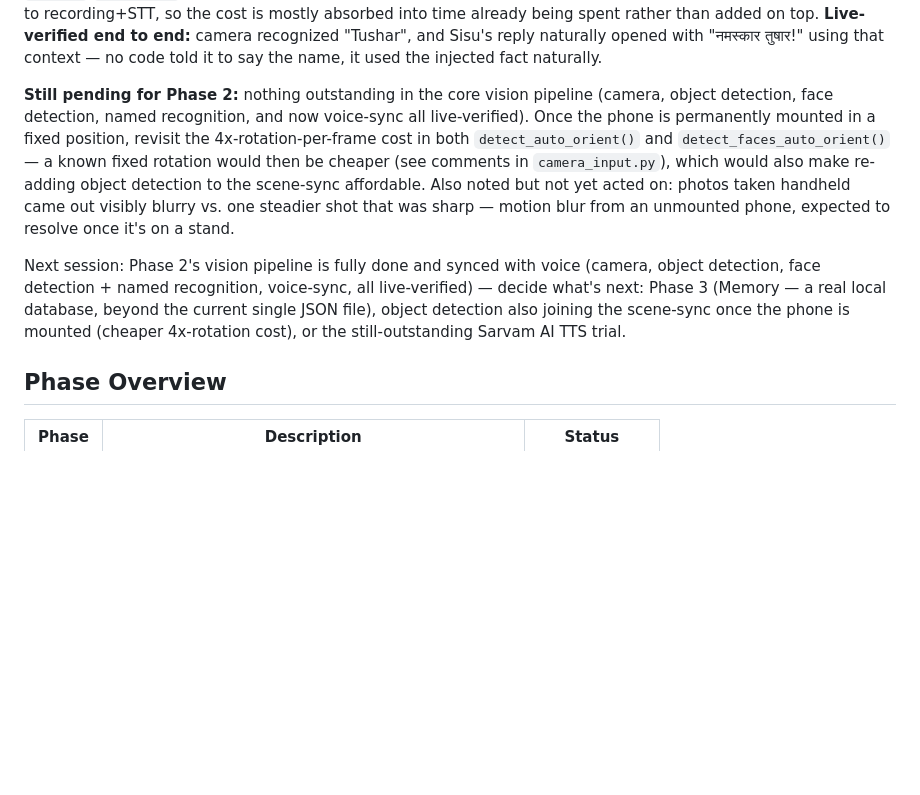
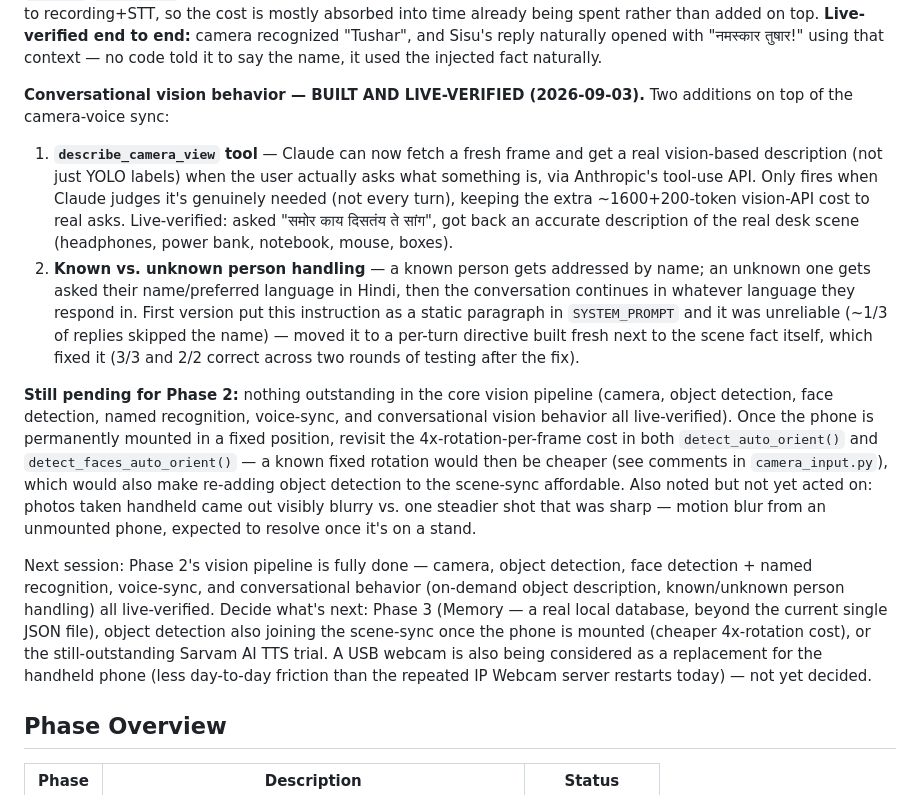
Before and after one commit to TuRaing/TURION_ROBO, a Markdown page: Doc/project_status.md, the part around one of its changes. GitHub-like rendering; blank space fills up the shorter version.

```diff
--- a/Doc/project_status.md
+++ b/Doc/project_status.md
@@ -27,9 +27,13 @@ Last updated: 2026-09-03, 21:56
 
 **Camera synced with the voice loop — BUILT AND LIVE-VERIFIED (2026-09-03).** `turion/vision/scene_context.py` gives Sisu a one-line "who's in front of the camera" glance each turn, injected into `think()`'s system prompt via a new optional `scene` parameter. Face recognition only (not object detection too) — measured live at 8.66s for both together on the still-handheld phone (each detector needs its own 4-rotation check), too slow to add to every turn; face-only roughly halves that (~4.5s warm). To hide even that: `main.py`/`gui/app.py` now fetch it in a background thread starting the moment the wake word fires, running parallel to recording+STT, so the cost is mostly absorbed into time already being spent rather than added on top. **Live-verified end to end:** camera recognized "Tushar", and Sisu's reply naturally opened with "नमस्कार तुषार!" using that context — no code told it to say the name, it used the injected fact naturally.
 
-**Still pending for Phase 2:** nothing outstanding in the core vision pipeline (camera, object detection, face detection, named recognition, and now voice-sync all live-verified). Once the phone is permanently mounted in a fixed position, revisit the 4x-rotation-per-frame cost in both `detect_auto_orient()` and `detect_faces_auto_orient()` — a known fixed rotation would then be cheaper (see comments in `camera_input.py`), which would also make re-adding object detection to the scene-sync affordable. Also noted but not yet acted on: photos taken handheld came out visibly blurry vs. one steadier shot that was sharp — motion blur from an unmounted phone, expected to resolve once it's on a stand.
+**Conversational vision behavior — BUILT AND LIVE-VERIFIED (2026-09-03).** Two additions on top of the camera-voice sync:
+1. **`describe_camera_view` tool** — Claude can now fetch a fresh frame and get a real vision-based description (not just YOLO labels) when the user actually asks what something is, via Anthropic's tool-use API. Only fires when Claude judges it's genuinely needed (not every turn), keeping the extra ~1600+200-token vision-API cost to real asks. Live-verified: asked "समोर काय दिसतंय ते सांग", got back an accurate description of the real desk scene (headphones, power bank, notebook, mouse, boxes).
+2. **Known vs. unknown person handling** — a known person gets addressed by name; an unknown one gets asked their name/preferred language in Hindi, then the conversation continues in whatever language they respond in. First version put this instruction as a static paragraph in `SYSTEM_PROMPT` and it was unreliable (~1/3 of replies skipped the name) — moved it to a per-turn directive built fresh next to the scene fact itself, which fixed it (3/3 and 2/2 correct across two rounds of testing after the fix).
 
-Next session: Phase 2's vision pipeline is fully done and synced with voice (camera, object detection, face detection + named recognition, voice-sync, all live-verified) — decide what's next: Phase 3 (Memory — a real local database, beyond the current single JSON file), object detection also joining the scene-sync once the phone is mounted (cheaper 4x-rotation cost), or the still-outstanding Sarvam AI TTS trial.
+**Still pending for Phase 2:** nothing outstanding in the core vision pipeline (camera, object detection, face detection, named recognition, voice-sync, and conversational vision behavior all live-verified). Once the phone is permanently mounted in a fixed position, revisit the 4x-rotation-per-frame cost in both `detect_auto_orient()` and `detect_faces_auto_orient()` — a known fixed rotation would then be cheaper (see comments in `camera_input.py`), which would also make re-adding object detection to the scene-sync affordable. Also noted but not yet acted on: photos taken handheld came out visibly blurry vs. one steadier shot that was sharp — motion blur from an unmounted phone, expected to resolve once it's on a stand.
+
+Next session: Phase 2's vision pipeline is fully done — camera, object detection, face detection + named recognition, voice-sync, and conversational behavior (on-demand object description, known/unknown person handling) all live-verified. Decide what's next: Phase 3 (Memory — a real local database, beyond the current single JSON file), object detection also joining the scene-sync once the phone is mounted (cheaper 4x-rotation cost), or the still-outstanding Sarvam AI TTS trial. A USB webcam is also being considered as a replacement for the handheld phone (less day-to-day friction than the repeated IP Webcam server restarts today) — not yet decided.
 
 ## Phase Overview
 
```
Also changed, not shown: other parts of Doc/project_status.md (+1 -1 lines), Doc/session_log.md (+6 -4 lines).
